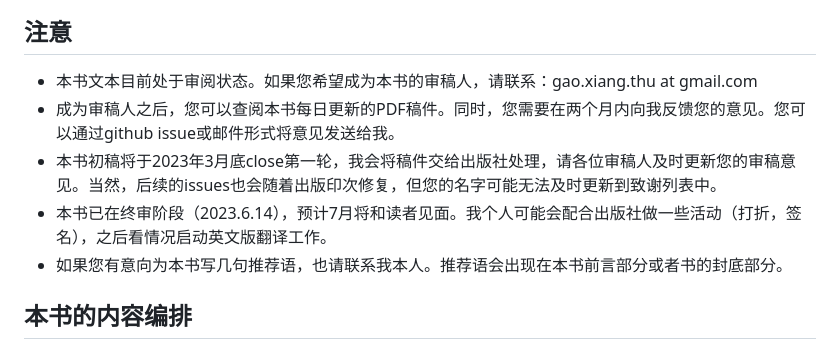
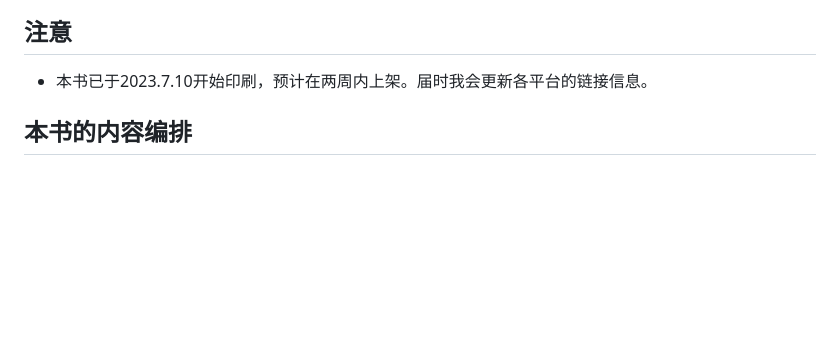
Before and after one commit to gaoxiang12/slam_in_autonomous_driving, a Markdown page: readme.md, the part around one of its changes. Rendered like a GitHub page; blank space fills up the shorter version.

```diff
--- a/readme.md
+++ b/readme.md
@@ -5,11 +8,6 @@
 ## 注意
 
-- 本书文本目前处于审阅状态。如果您希望成为本书的审稿人，请联系：gao.xiang.thu at gmail.com
-- 成为审稿人之后，您可以查阅本书每日更新的PDF稿件。同时，您需要在两个月内向我反馈您的意见。您可以通过github
-  issue或邮件形式将意见发送给我。
-- 本书初稿将于2023年3月底close第一轮，我会将稿件交给出版社处理，请各位审稿人及时更新您的审稿意见。当然，后续的issues也会随着出版印次修复，但您的名字可能无法及时更新到致谢列表中。
-- 本书已在终审阶段（2023.6.14），预计7月将和读者见面。我个人可能会配合出版社做一些活动（打折，签名），之后看情况启动英文版翻译工作。
-- 如果您有意向为本书写几句推荐语，也请联系我本人。推荐语会出现在本书前言部分或者书的封底部分。
+- 本书已于2023.7.10开始印刷，预计在两周内上架。届时我会更新各平台的链接信息。
 
 ## 本书的内容编排
 
```
Also changed, not shown: other parts of readme.md (+3 -0 lines).
